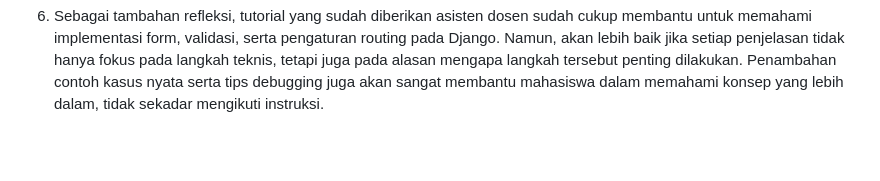
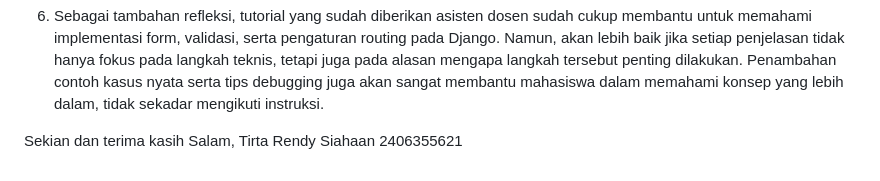
Before and after one commit to tirrexx-x64/football-shops, a Markdown page: README.md, the part around the change. Rendered like a GitHub page; blank space fills up the shorter version.

Commit message:
readme final

```diff
--- a/README.md
+++ b/README.md
@@ -74,3 +74,8 @@ PAPARAN
 5. Dalam mengimplementasikan checklist tugas, langkah pertama adalah membuat views baru untuk menampilkan data model dalam format XML dan JSON, baik untuk semua objek maupun berdasarkan ID. Setelah itu, dibuat routing URL agar masing-masing view dapat diakses melalui path tertentu. Selanjutnya, dibuat halaman utama yang menampilkan daftar objek dengan tombol “Add” untuk menuju halaman form penambahan data, serta tombol “Detail” yang menampilkan informasi detail tiap objek. Halaman form disiapkan menggunakan ModelForm untuk mempermudah validasi input dan penyimpanan data. Setelah itu, dibuat halaman detail untuk menampilkan informasi lengkap dari objek yang dipilih. Terakhir, seluruh pertanyaan yang diberikan dijawab pada README.md dalam bentuk paragraf untuk mendokumentasikan pemahaman terhadap konsep yang digunakan.
 
 6. Sebagai tambahan refleksi, tutorial yang sudah diberikan asisten dosen sudah cukup membantu untuk memahami implementasi form, validasi, serta pengaturan routing pada Django. Namun, akan lebih baik jika setiap penjelasan tidak hanya fokus pada langkah teknis, tetapi juga pada alasan mengapa langkah tersebut penting dilakukan. Penambahan contoh kasus nyata serta tips debugging juga akan sangat membantu mahasiswa dalam memahami konsep yang lebih dalam, tidak sekadar mengikuti instruksi.
+
+
+Sekian dan terima kasih
+Salam,
+Tirta Rendy Siahaan 2406355621
```
